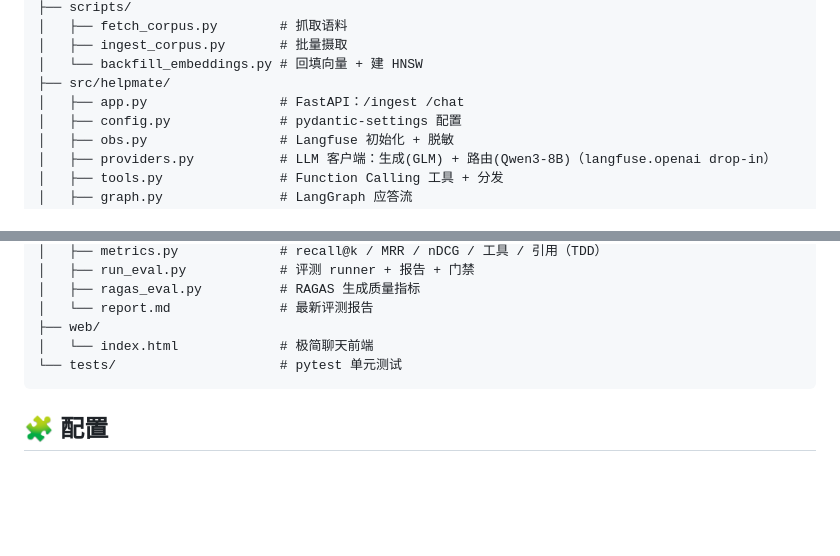
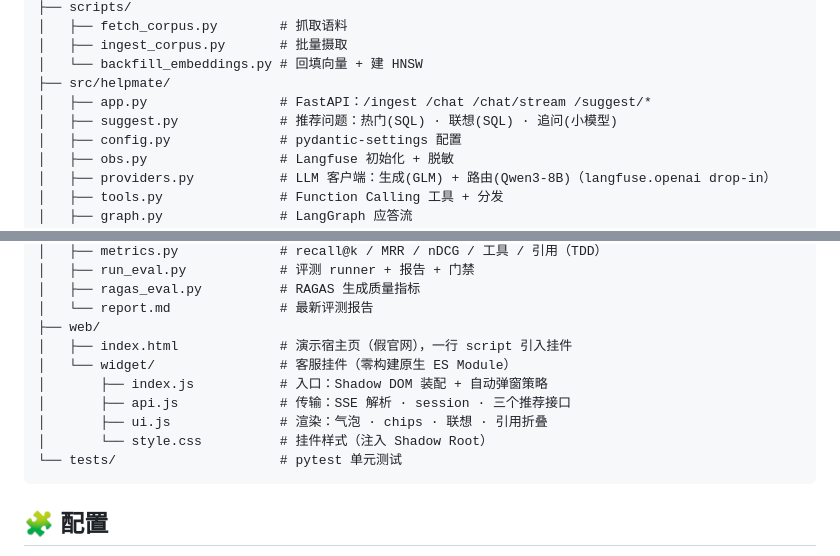
Before and after one commit to KevinTuCW/helpmate, a Markdown page: README.md, 2 parts joined by grey strips. Rendered like a GitHub page; blank space fills up the shorter version.

Commit message:
docs(README): widget files and suggest module in the project tree
Co-Authored-By: Claude Opus 5 <noreply@anthropic.com>

````diff
--- a/README.md
+++ b/README.md
@@ -249,7 +249,8 @@ helpmate/
 │   ├── ingest_corpus.py       # 批量摄取
 │   └── backfill_embeddings.py # 回填向量 + 建 HNSW
 ├── src/helpmate/
-│   ├── app.py                 # FastAPI：/ingest /chat
+│   ├── app.py                 # FastAPI：/ingest /chat /chat/stream /suggest/*
+│   ├── suggest.py             # 推荐问题：热门(SQL) · 联想(SQL) · 追问(小模型)
 │   ├── config.py              # pydantic-settings 配置
 │   ├── obs.py                 # Langfuse 初始化 + 脱敏
 │   ├── providers.py           # LLM 客户端：生成(GLM) + 路由(Qwen3-8B)（langfuse.openai drop-in）
@@ -281,7 +282,12 @@ helpmate/
 │   ├── ragas_eval.py          # RAGAS 生成质量指标
 │   └── report.md              # 最新评测报告
 ├── web/
-│   └── index.html             # 极简聊天前端
+│   ├── index.html             # 演示宿主页（假官网），一行 script 引入挂件
+│   └── widget/                # 客服挂件（零构建原生 ES Module）
+│       ├── index.js           # 入口：Shadow DOM 装配 + 自动弹窗策略
+│       ├── api.js             # 传输：SSE 解析 · session · 三个推荐接口
+│       ├── ui.js              # 渲染：气泡 · chips · 联想 · 引用折叠
+│       └── style.css          # 挂件样式（注入 Shadow Root）
 └── tests/                     # pytest 单元测试
 ```
 
````
